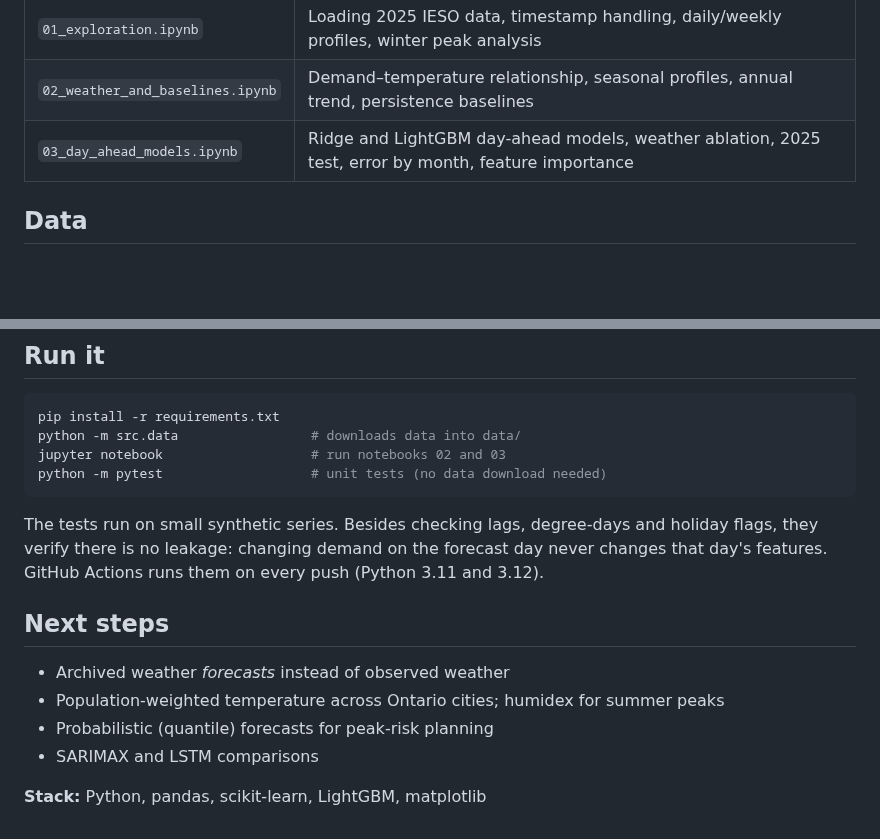
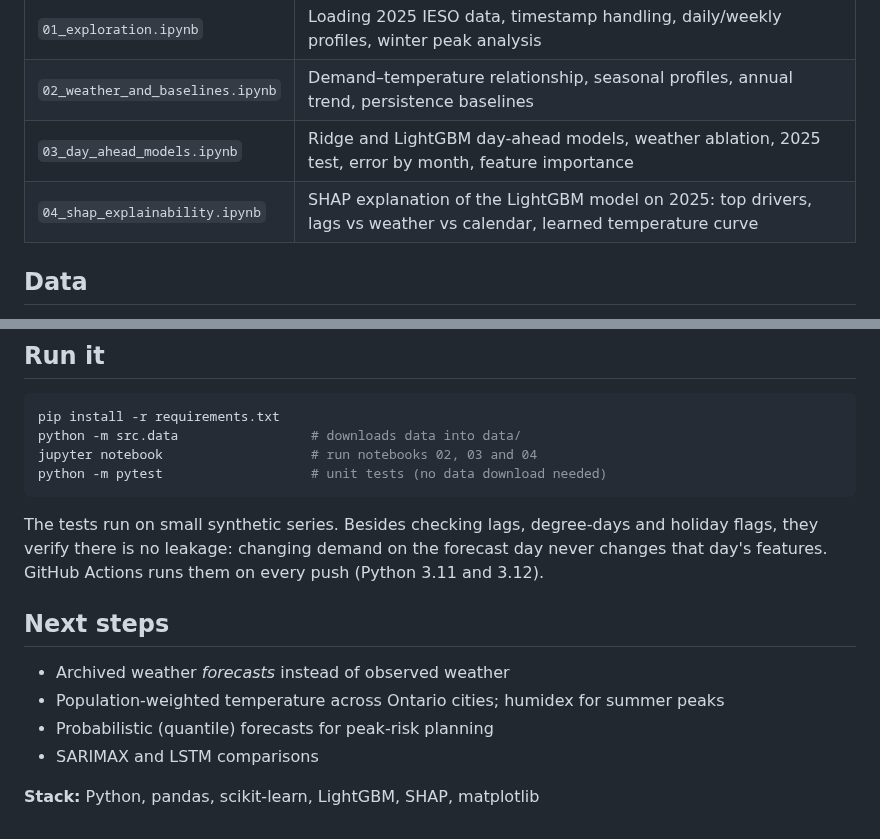
Before and after one commit to zekiyerdem/ontario-demand-forecast, a Markdown page: README.md, 2 parts joined by grey strips. GitHub-like rendering; blank space fills up the shorter version.

````diff
--- a/README.md
+++ b/README.md
@@ -40,6 +52,7 @@ Setup: at the end of day D-1, forecast all 24 hours of day D. Train 2019–2023,
 | `01_exploration.ipynb` | Loading 2025 IESO data, timestamp handling, daily/weekly profiles, winter peak analysis |
 | `02_weather_and_baselines.ipynb` | Demand–temperature relationship, seasonal profiles, annual trend, persistence baselines |
 | `03_day_ahead_models.ipynb` | Ridge and LightGBM day-ahead models, weather ablation, 2025 test, error by month, feature importance |
+| `04_shap_explainability.ipynb` | SHAP explanation of the LightGBM model on 2025: top drivers, lags vs weather vs calendar, learned temperature curve |
 
 ## Data
 
@@ -64,7 +77,7 @@ results/           baseline and test-set metric tables (CSV)
 ```bash
 pip install -r requirements.txt
 python -m src.data                 # downloads data into data/
-jupyter notebook                   # run notebooks 02 and 03
+jupyter notebook                   # run notebooks 02, 03 and 04
 python -m pytest                   # unit tests (no data download needed)
 ```
 
@@ -77,4 +90,4 @@ The tests run on small synthetic series. Besides checking lags, degree-days and
 - Probabilistic (quantile) forecasts for peak-risk planning
 - SARIMAX and LSTM comparisons
 
-**Stack:** Python, pandas, scikit-learn, LightGBM, matplotlib
+**Stack:** Python, pandas, scikit-learn, LightGBM, SHAP, matplotlib
````
Also changed, not shown: other parts of README.md (+12 -0 lines), figures/shap_summary_2025.png (added), figures/shap_temperature_2025.png (added), 2 other files.
